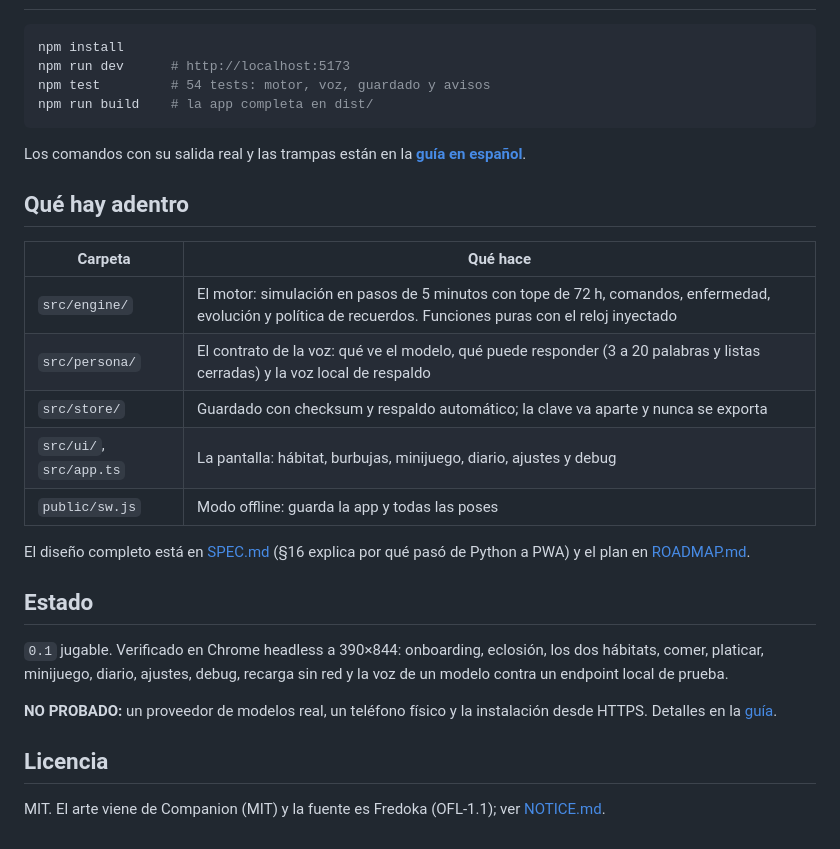
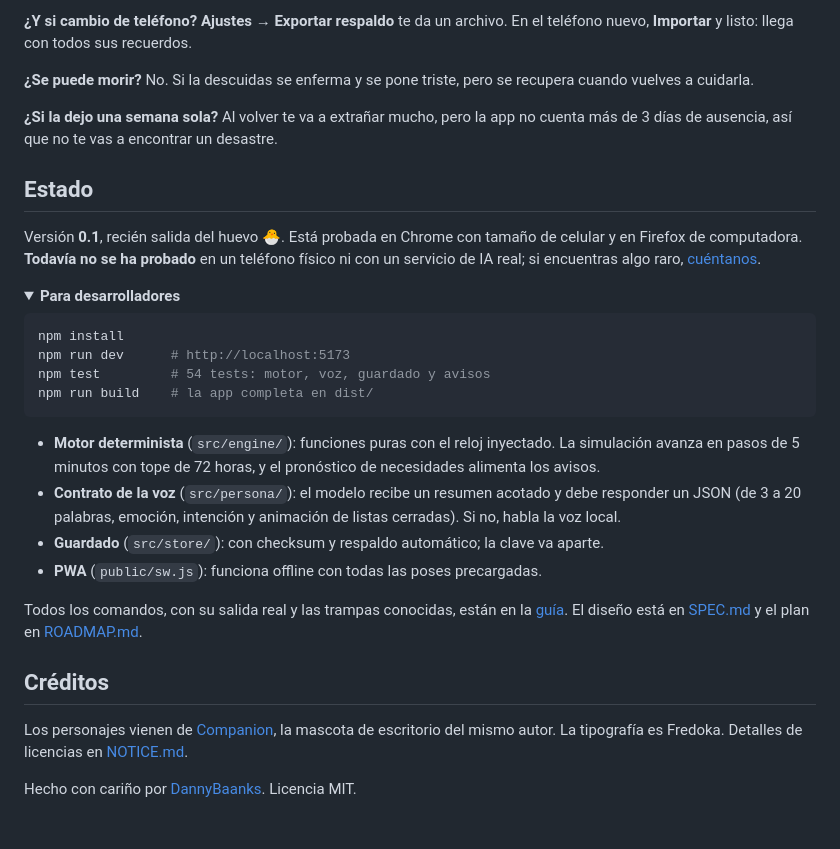
Before and after one commit to DannyBaanks/TamagotchIA, a Markdown page: README.md, the part around one of its changes. Drawn GitHub-style; folded sections open.

````diff
--- a/README.md
+++ b/README.md
@@ -17,3 +100,18 @@ acción → motor determinista → estado + evento → modelo (resumen acotado)
+**¿Y si cambio de teléfono?**
+**Ajustes → Exportar respaldo** te da un archivo. En el teléfono nuevo, **Importar** y listo: llega con todos sus recuerdos.
+
+**¿Se puede morir?**
+No. Si la descuidas se enferma y se pone triste, pero se recupera cuando vuelves a cuidarla.
+
+**¿Si la dejo una semana sola?**
+Al volver te va a extrañar mucho, pero la app no cuenta más de 3 días de ausencia, así que no te vas a encontrar un desastre.
+
+## Estado
+
+Versión **0.1**, recién salida del huevo 🐣. Está probada en Chrome con tamaño de celular y en Firefox de computadora. **Todavía no se ha probado** en un teléfono físico ni con un servicio de IA real; si encuentras algo raro, [cuéntanos](https://github.com/DannyBaanks/TamagotchIA/issues).
+
+<details>
+<summary><strong>Para desarrolladores</strong></summary>
 
 ```bash
 npm install
@@ -22,26 +120,16 @@ npm test         # 54 tests: motor, voz, guardado y avisos
 npm run build    # la app completa en dist/
 ```
 
-Los comandos con su salida real y las trampas están en la **[guía en español](GUIA.md)**.
+- **Motor determinista** (`src/engine/`): funciones puras con el reloj inyectado. La simulación avanza en pasos de 5 minutos con tope de 72 horas, y el pronóstico de necesidades alimenta los avisos.
+- **Contrato de la voz** (`src/persona/`): el modelo recibe un resumen acotado y debe responder un JSON (de 3 a 20 palabras, emoción, intención y animación de listas cerradas). Si no, habla la voz local.
+- **Guardado** (`src/store/`): con checksum y respaldo automático; la clave va aparte.
+- **PWA** (`public/sw.js`): funciona offline con todas las poses precargadas.
 
-## Qué hay adentro
+Todos los comandos, con su salida real y las trampas conocidas, están en la [guía](GUIA.md). El diseño está en [SPEC.md](SPEC.md) y el plan en [ROADMAP.md](ROADMAP.md).
+</details>
 
-| Carpeta | Qué hace |
-|---|---|
-| `src/engine/` | El motor: simulación en pasos de 5 minutos con tope de 72 h, comandos, enfermedad, evolución y política de recuerdos. Funciones puras con el reloj inyectado |
-| `src/persona/` | El contrato de la voz: qué ve el modelo, qué puede responder (3 a 20 palabras y listas cerradas) y la voz local de respaldo |
-| `src/store/` | Guardado con checksum y respaldo automático; la clave va aparte y nunca se exporta |
-| `src/ui/`, `src/app.ts` | La pantalla: hábitat, burbujas, minijuego, diario, ajustes y debug |
-| `public/sw.js` | Modo offline: guarda la app y todas las poses |
+## Créditos
 
-El diseño completo está en [SPEC.md](SPEC.md) (§16 explica por qué pasó de Python a PWA) y el plan en [ROADMAP.md](ROADMAP.md).
+Los personajes vienen de [Companion](https://github.com/DannyBaanks/Companion), la mascota de escritorio del mismo autor. La tipografía es Fredoka. Detalles de licencias en [NOTICE.md](NOTICE.md).
 
-## Estado
-
-`0.1` jugable. Verificado en Chrome headless a 390×844: onboarding, eclosión, los dos hábitats, comer, platicar, minijuego, diario, ajustes, debug, recarga sin red y la voz de un modelo contra un endpoint local de prueba.
-
-**NO PROBADO:** un proveedor de modelos real, un teléfono físico y la instalación desde HTTPS. Detalles en la [guía](GUIA.md).
-
-## Licencia
-
-MIT. El arte viene de Companion (MIT) y la fuente es Fredoka (OFL-1.1); ver [NOTICE.md](NOTICE.md).
+Hecho con cariño por [DannyBaanks](https://github.com/DannyBaanks). Licencia MIT.
````
Also changed, not shown: other parts of README.md (+94 -11 lines), GUIA.md (+2 -1 lines), NOTICE.md (+2 -2 lines), docs/img/diario.png (added), docs/img/hero.jpg (added), docs/img/malbolgato.png (added), docs/img/minijuego.png (added), docs/img/shinji.png (added), 2 other files.
